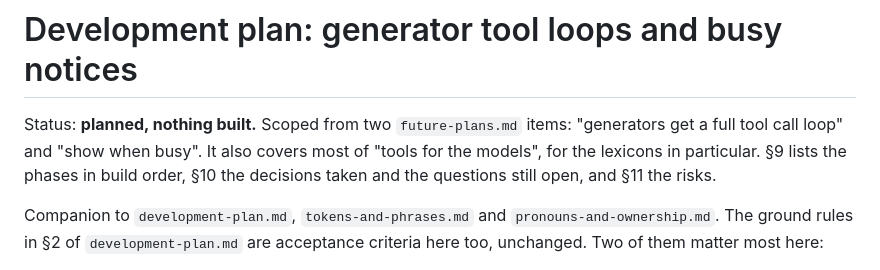
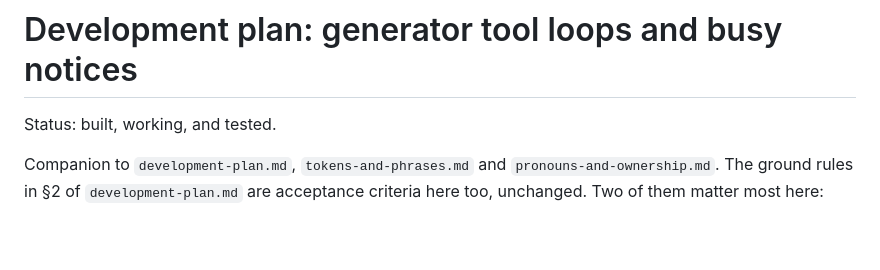
Before and after one commit to fastfinge/aimud, a Markdown page: docs/generator-tool-loops.md, the part around the change. Drawn GitHub-style; blank space fills up the shorter version.

```diff
--- a/docs/generator-tool-loops.md
+++ b/docs/generator-tool-loops.md
@@ -1,10 +1,6 @@
 # Development plan: generator tool loops and busy notices
 
-Status: **planned, nothing built.** Scoped from two `future-plans.md` items:
-"generators get a full tool call loop" and "show when busy". It also covers
-most of "tools for the models", for the lexicons in particular. §9 lists the
-phases in build order, §10 the decisions taken and the questions still open,
-and §11 the risks.
+Status: built, working, and tested.
 
 Companion to `development-plan.md`, `tokens-and-phrases.md` and
 `pronouns-and-ownership.md`. The ground rules in §2 of `development-plan.md`
```
Also changed, not shown: docs/future-plans.md (+0 -2 lines).
